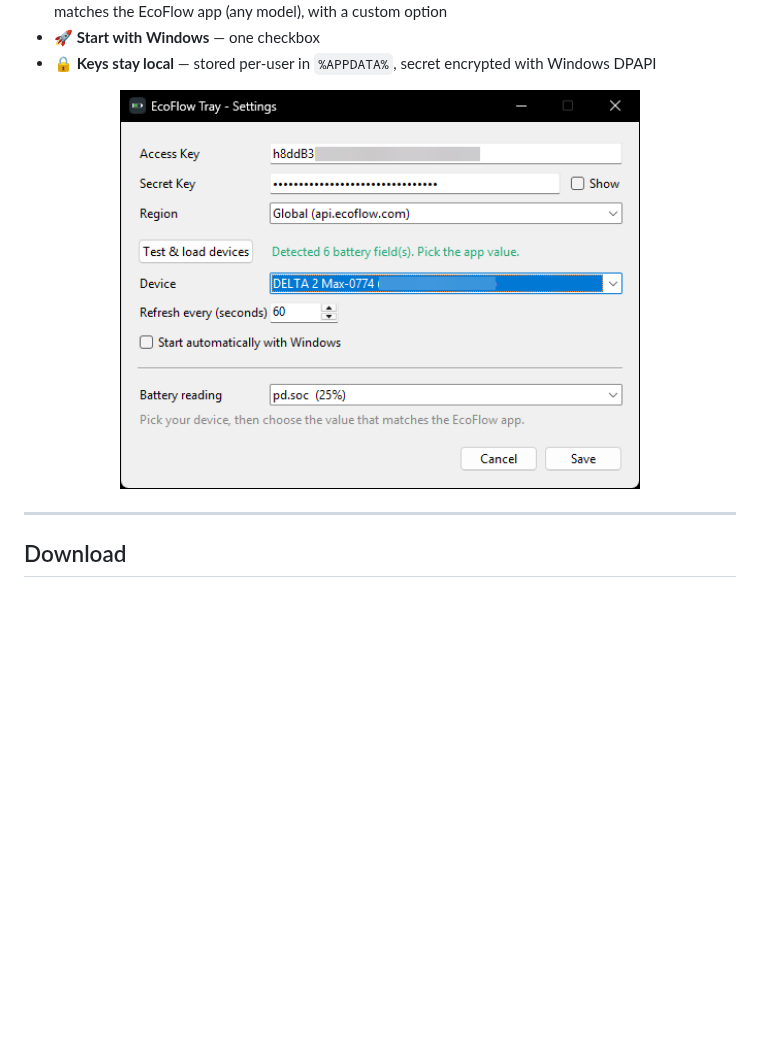
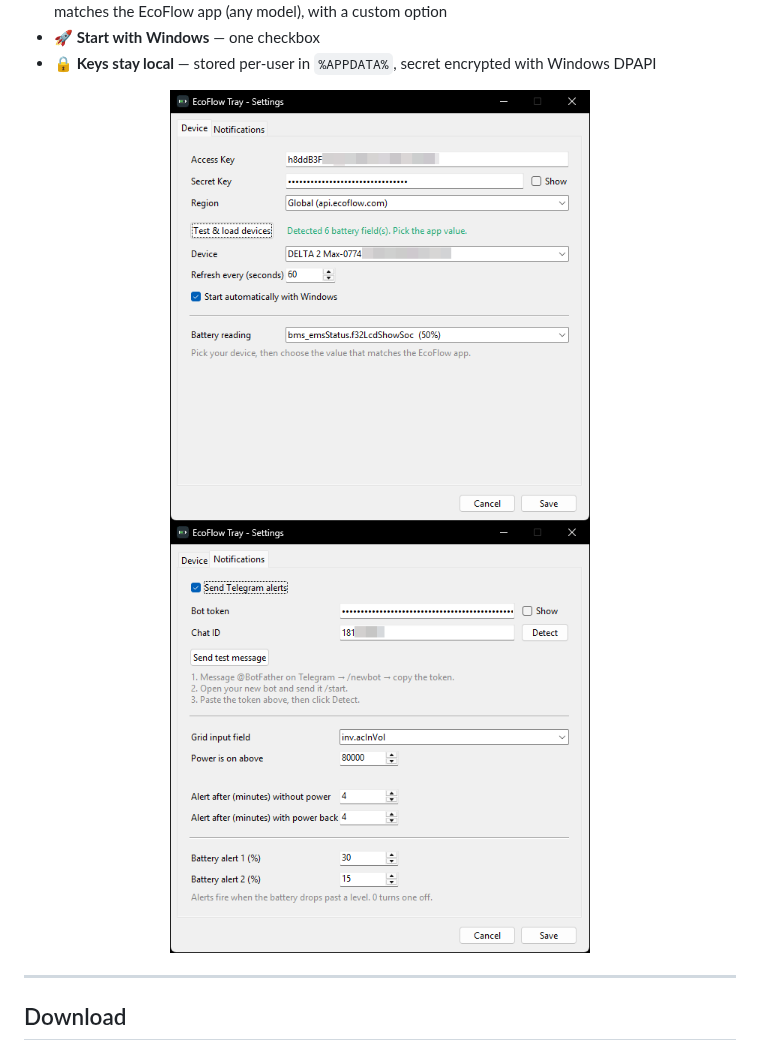
Before and after one commit to mreduar/ecoflow-tray, a Markdown page: README.md, the part around the change. Drawn GitHub-style; pictures changed too: docs/screenshot-notifications.png (added), docs/screenshot.png; blank space fills up the shorter version.

Commit message:
docs(readme): update the settings screenshot and add the Notifications tab
The screenshot still showed the single-pane Settings window from before the
tabs existed. Replaces it with the current Device tab and adds the new
Notifications tab beside it, so the Telegram setup is visible at a glance.

```diff
--- a/README.md
+++ b/README.md
@@ -19,7 +19,8 @@ device exposed through the official Developer API.
 - 🔒 **Keys stay local** — stored per-user in `%APPDATA%`, secret encrypted with Windows DPAPI
 
 <p align="center">
-  <img src="docs/screenshot.png" width="520" alt="EcoFlow Tray settings window">
+  <img src="docs/screenshot.png" width="420" alt="EcoFlow Tray settings — Device tab">
+  <img src="docs/screenshot-notifications.png" width="420" alt="EcoFlow Tray settings — Telegram notifications tab">
 </p>
 
 ---
```
